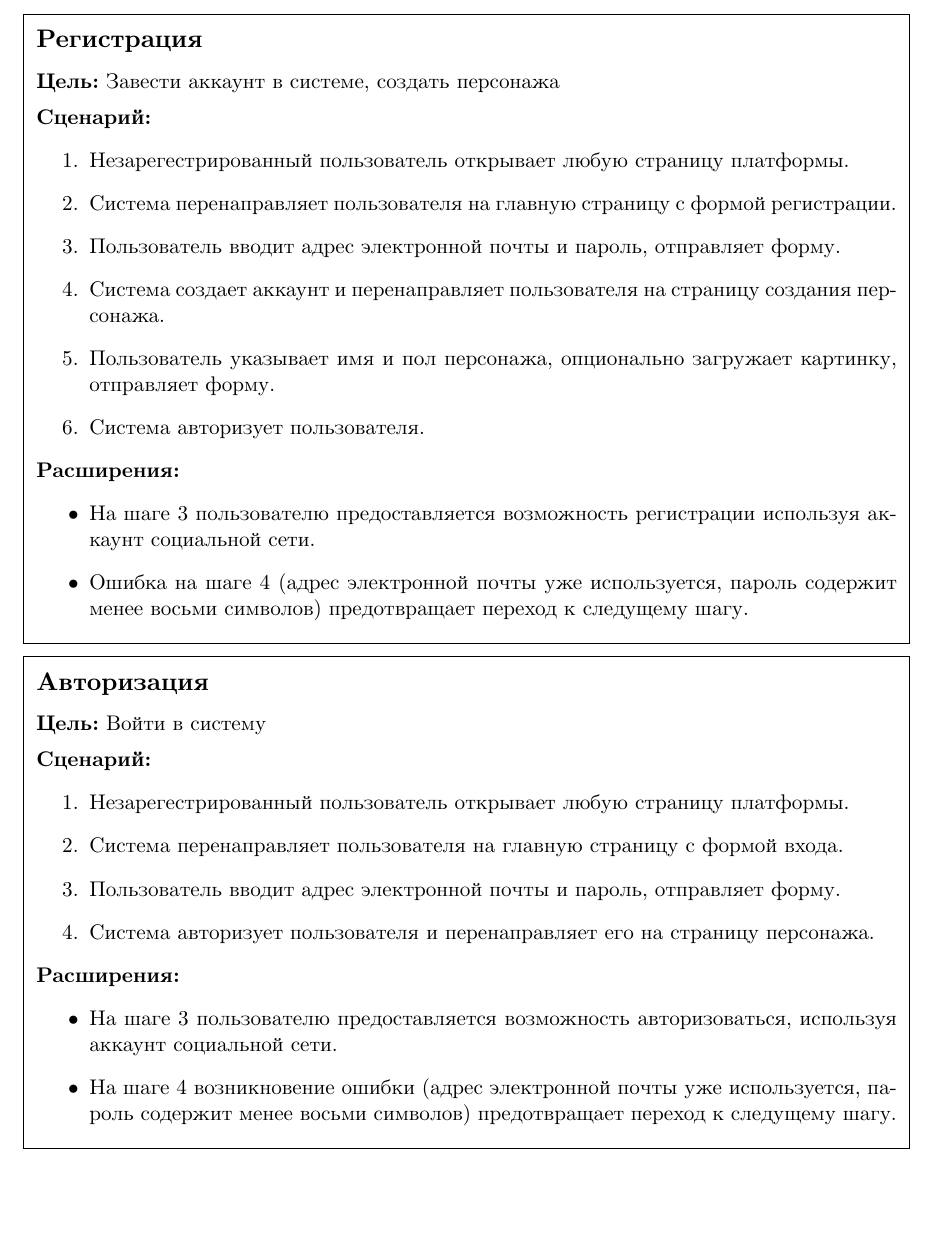
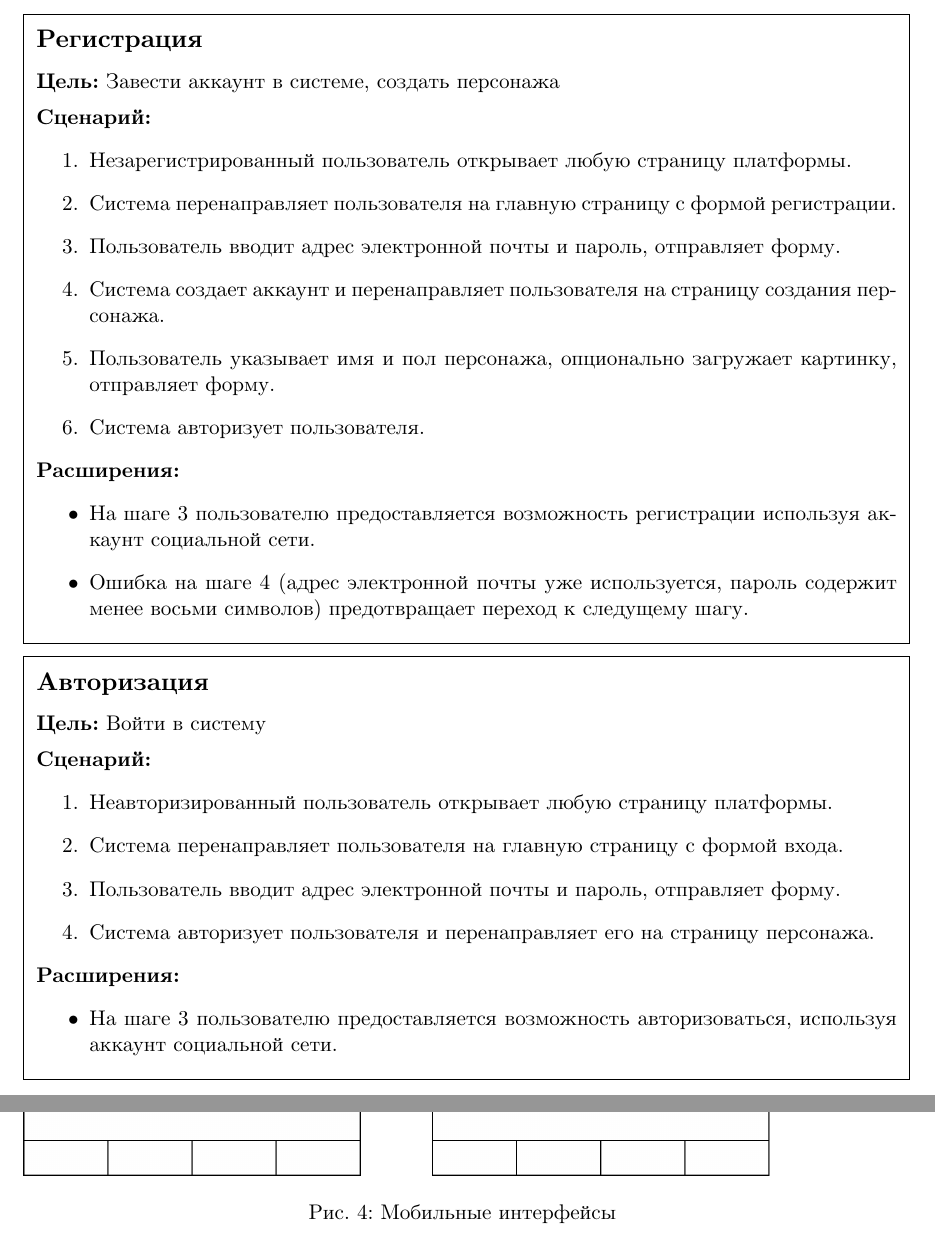
Before and after one commit to band-of-four/coursework-untitled-zpg, a LaTeX document (specs/spec.tex): part of page 4 of 12 before the commit and two parts of pages 4 and 13 of 13 after it, the two joined at a grey line, cut so that both start at the same text, the shorter picture padded with empty space. Compiled offline with XeLaTeX; a missing font is replaced by an installed copy or a similar font.

Commit message:
mobile ui mockups, minor corrections

```diff
--- a/specs/spec.tex
+++ b/specs/spec.tex
@@ -117,7 +117,7 @@
 \uctitle{Регистрация}
 \ucgoal{Завести аккаунт в cистеме, создать персонажа}
 \ucscenario{
-  \item Незарегестрированный пользователь открывает любую страницу платформы.
+  \item Незарегистрированный пользователь открывает любую страницу платформы.
   \item Система перенаправляет пользователя на главную страницу с формой регистрации.
   \item Пользователь вводит адрес электронной почты и пароль, отправляет форму.
   \item Система создает аккаунт и перенаправляет пользователя на страницу
@@ -138,7 +138,7 @@
 \uctitle{Авторизация}
 \ucgoal{Войти в систему}
 \ucscenario{
-  \item Незарегестрированный пользователь открывает любую страницу платформы.
+  \item Неавторизированный пользователь открывает любую страницу платформы.
   \item Система перенаправляет пользователя на главную страницу с формой входа.
   \item Пользователь вводит адрес электронной почты и пароль, отправляет форму.
   \item Система авторизует пользователя и перенаправляет его на страницу персонажа.
@@ -146,8 +146,6 @@
 \ucextensions{
   \item На шаге 3 пользователю предоставляется возможность авторизоваться, используя
     аккаунт социальной сети.
-  \item На шаге 4 возникновение ошибки (адрес электронной почты уже используется,
-    пароль содержит менее восьми символов) предотвращает переход к следущему шагу.
 }
 \end{usecase}
 
@@ -377,4 +375,10 @@ push-уведомления.
   \caption{Пользовательские предложения}
 \end{figure}
 
+\begin{figure}[H]
+  \centering
+  \includegraphics[width=23cm]{ui-mockup-mobile.png}
+  \caption{Мобильные интерфейсы}
+\end{figure}
+
 \end{document}
```
Also changed, not shown: specs/spec.pdf, specs/ui-mockup-mobile.png (added), specs/spec.tex (2 more changed lines).
